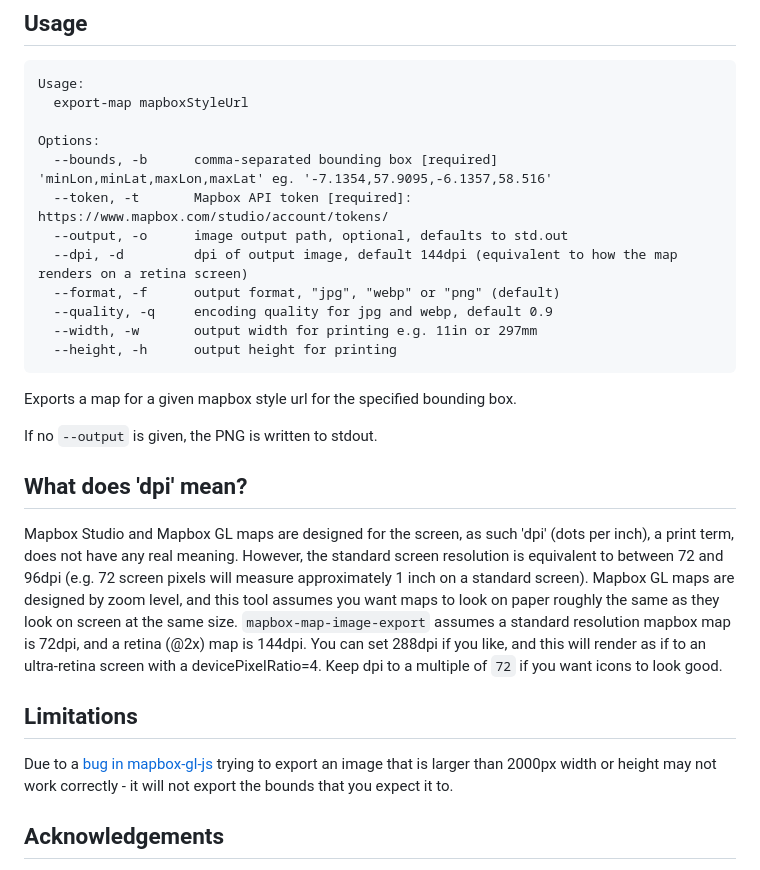
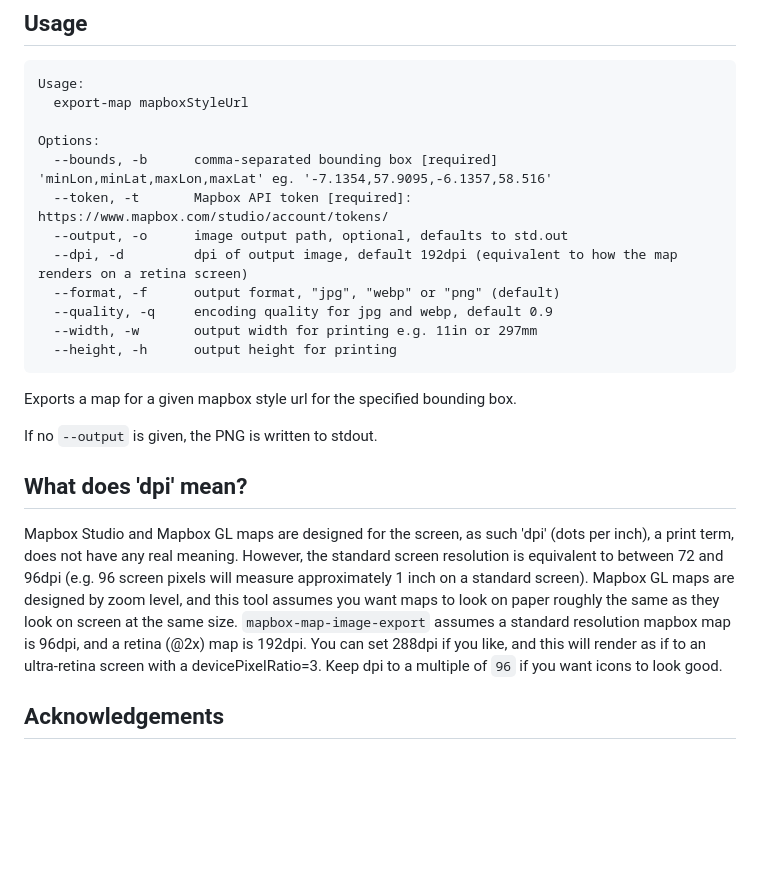
Before and after one commit to digidem/mapbox-map-image-export, a Markdown page: README.md, the part around the change printed below. GitHub-like rendering; blank space fills up the shorter version.

```diff
--- a/README.md
+++ b/README.md
@@ -42,7 +42,7 @@ Options:
   --bounds, -b      comma-separated bounding box [required] 'minLon,minLat,maxLon,maxLat' eg. '-7.1354,57.9095,-6.1357,58.516'
   --token, -t       Mapbox API token [required]: https://www.mapbox.com/studio/account/tokens/
   --output, -o      image output path, optional, defaults to std.out
-  --dpi, -d         dpi of output image, default 144dpi (equivalent to how the map renders on a retina screen)
+  --dpi, -d         dpi of output image, default 192dpi (equivalent to how the map renders on a retina screen)
   --format, -f      output format, "jpg", "webp" or "png" (default)
   --quality, -q     encoding quality for jpg and webp, default 0.9
   --width, -w       output width for printing e.g. 11in or 297mm
@@ -55,13 +55,7 @@ If no `--output` is given, the PNG is written to stdout.
 
 ## What does 'dpi' mean?
 
-Mapbox Studio and Mapbox GL maps are designed for the screen, as such 'dpi' (dots per inch), a print term, does not have any real meaning. However, the standard screen resolution is equivalent to between 72 and 96dpi (e.g. 72 screen pixels will measure approximately 1 inch on a standard screen). Mapbox GL maps are designed by zoom level, and this tool assumes you want maps to look on paper roughly the same as they look on screen at the same size. `mapbox-map-image-export` assumes a standard resolution mapbox map is 72dpi, and a retina (@2x) map is 144dpi. You can set 288dpi if you like, and this will render as if to an ultra-retina screen with a devicePixelRatio=4. Keep dpi to a multiple of `72` if you want icons to look good.
-
-## Limitations
-
-Due to a [bug in mapbox-gl-js][6] trying to export an image that is larger than 2000px width or height may not work correctly - it will not export the bounds that you expect it to.
-
-[6]: https://github.com/mapbox/mapbox-gl-js/issues/2863
+Mapbox Studio and Mapbox GL maps are designed for the screen, as such 'dpi' (dots per inch), a print term, does not have any real meaning. However, the standard screen resolution is equivalent to between 72 and 96dpi (e.g. 96 screen pixels will measure approximately 1 inch on a standard screen). Mapbox GL maps are designed by zoom level, and this tool assumes you want maps to look on paper roughly the same as they look on screen at the same size. `mapbox-map-image-export` assumes a standard resolution mapbox map is 96dpi, and a retina (@2x) map is 192dpi. You can set 288dpi if you like, and this will render as if to an ultra-retina screen with a devicePixelRatio=3. Keep dpi to a multiple of `96` if you want icons to look good.
 
 ## Acknowledgements
 
```
Also changed, not shown: other parts of README.md (+1 -1 lines), lewis.png, 8 other files.
